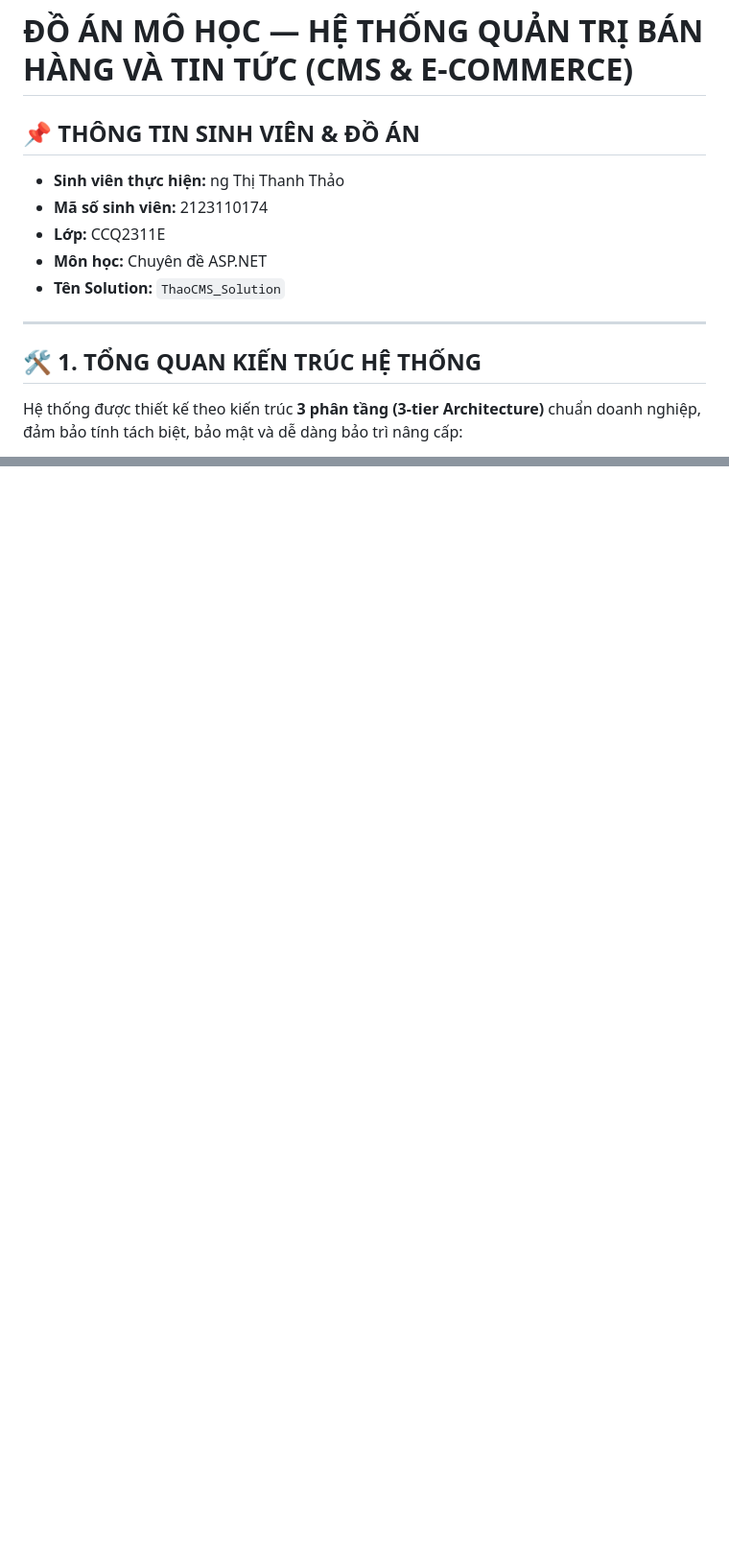
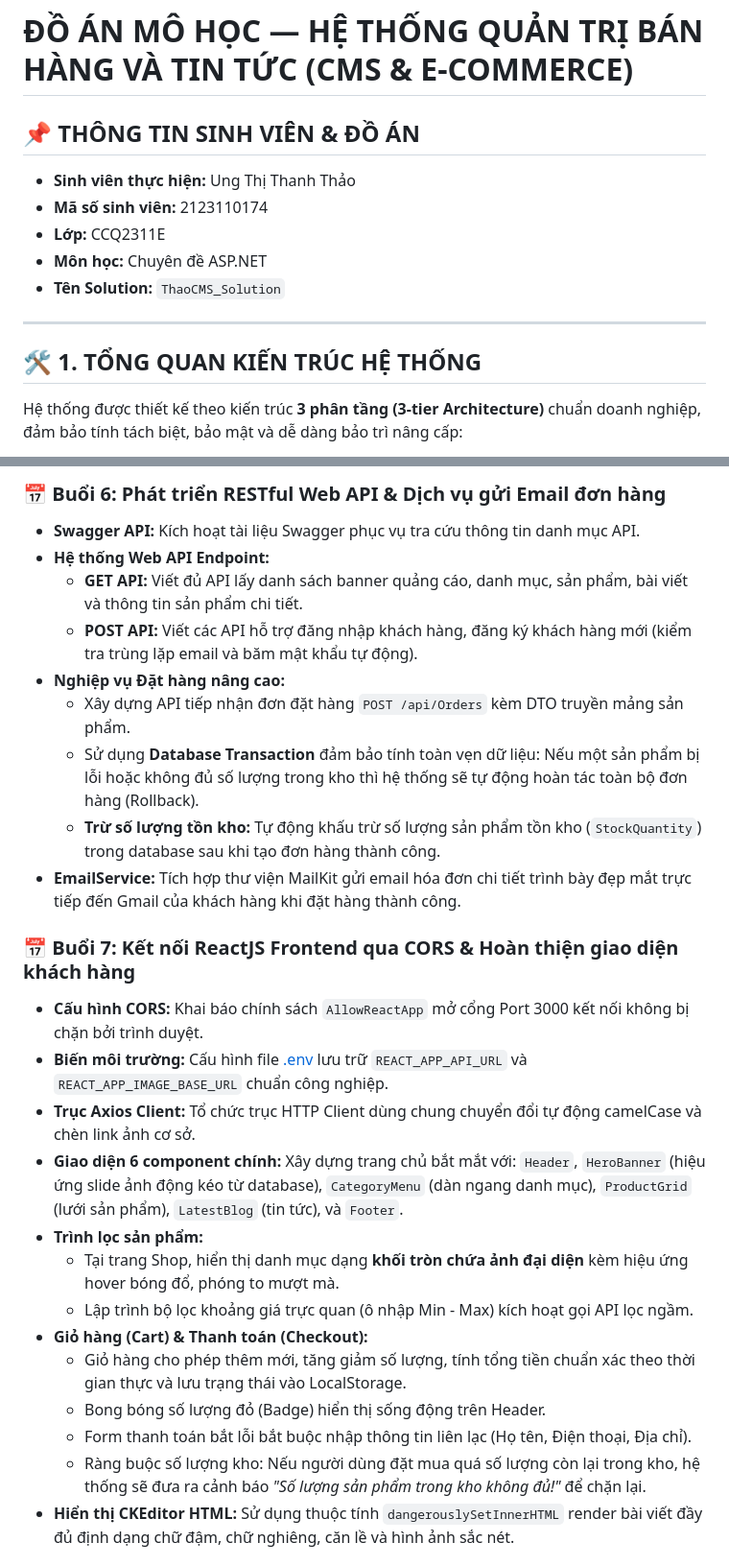
Before and after one commit to ungthithanhthao611-ui/ThaoCMS_Slution, a Markdown page: README.md, 2 parts joined by grey strips. Shown at 96% size. Rendered like a GitHub page; blank space fills up the shorter version.

````diff
--- a/README.md
+++ b/README.md
@@ -1,13 +1,17 @@
 # ĐỒ ÁN MÔ HỌC — HỆ THỐNG QUẢN TRỊ BÁN HÀNG VÀ TIN TỨC (CMS & E-COMMERCE)
+
 ## 📌 THÔNG TIN SINH VIÊN & ĐỒ ÁN
-* **Sinh viên thực hiện:** ng Thị Thanh Thảo
+* **Sinh viên thực hiện:** Ung Thị Thanh Thảo
 * **Mã số sinh viên:** 2123110174
 * **Lớp:** CCQ2311E
 * **Môn học:** Chuyên đề ASP.NET
 * **Tên Solution:** `ThaoCMS_Solution`
+
 ---
+
 ## 🛠️ 1. TỔNG QUAN KIẾN TRÚC HỆ THỐNG
 Hệ thống được thiết kế theo kiến trúc **3 phân tầng (3-tier Architecture)** chuẩn doanh nghiệp, đảm bảo tính tách biệt, bảo mật và dễ dàng bảo trì nâng cấp:
+
 ```mermaid
 graph TD
     A[cms.frontend - ReactJS SPA] -- Gọi HTTPS API / CORS --> B[CMS.Backend - ASP.NET Core API / MVC]
@@ -150,0 +92,26 @@ npm start
+### 📅 Buổi 6: Phát triển RESTful Web API & Dịch vụ gửi Email đơn hàng
+*   **Swagger API:** Kích hoạt tài liệu Swagger phục vụ tra cứu thông tin danh mục API.
+*   **Hệ thống Web API Endpoint:**
+    *   **GET API:** Viết đủ API lấy danh sách banner quảng cáo, danh mục, sản phẩm, bài viết và thông tin sản phẩm chi tiết.
+    *   **POST API:** Viết các API hỗ trợ đăng nhập khách hàng, đăng ký khách hàng mới (kiểm tra trùng lặp email và băm mật khẩu tự động).
+*   **Nghiệp vụ Đặt hàng nâng cao:**
+    *   Xây dựng API tiếp nhận đơn đặt hàng `POST /api/Orders` kèm DTO truyền mảng sản phẩm.
+    *   Sử dụng **Database Transaction** đảm bảo tính toàn vẹn dữ liệu: Nếu một sản phẩm bị lỗi hoặc không đủ số lượng trong kho thì hệ thống sẽ tự động hoàn tác toàn bộ đơn hàng (Rollback).
+    *   **Trừ số lượng tồn kho:** Tự động khấu trừ số lượng sản phẩm tồn kho (`StockQuantity`) trong database sau khi tạo đơn hàng thành công.
+*   **EmailService:** Tích hợp thư viện MailKit gửi email hóa đơn chi tiết trình bày đẹp mắt trực tiếp đến Gmail của khách hàng khi đặt hàng thành công.
+
+### 📅 Buổi 7: Kết nối ReactJS Frontend qua CORS & Hoàn thiện giao diện khách hàng
+*   **Cấu hình CORS:** Khai báo chính sách `AllowReactApp` mở cổng Port 3000 kết nối không bị chặn bởi trình duyệt.
+*   **Biến môi trường:** Cấu hình file [.env](file:///d:/asp/ThaoCMS_Solution/cms.frontend/.env) lưu trữ `REACT_APP_API_URL` và `REACT_APP_IMAGE_BASE_URL` chuẩn công nghiệp.
+*   **Trục Axios Client:** Tổ chức trục HTTP Client dùng chung chuyển đổi tự động camelCase và chèn link ảnh cơ sở.
+*   **Giao diện 6 component chính:** Xây dựng trang chủ bắt mắt với: `Header`, `HeroBanner` (hiệu ứng slide ảnh động kéo từ database), `CategoryMenu` (dàn ngang danh mục), `ProductGrid` (lưới sản phẩm), `LatestBlog` (tin tức), và `Footer`.
+*   **Trình lọc sản phẩm:**
+    *   Tại trang Shop, hiển thị danh mục dạng **khối tròn chứa ảnh đại diện** kèm hiệu ứng hover bóng đổ, phóng to mượt mà.
+    *   Lập trình bộ lọc khoảng giá trực quan (ô nhập Min - Max) kích hoạt gọi API lọc ngầm.
+*   **Giỏ hàng (Cart) & Thanh toán (Checkout):**
+    *   Giỏ hàng cho phép thêm mới, tăng giảm số lượng, tính tổng tiền chuẩn xác theo thời gian thực và lưu trạng thái vào LocalStorage.
+    *   Bong bóng số lượng đỏ (Badge) hiển thị sống động trên Header.
+    *   Form thanh toán bắt lỗi bắt buộc nhập thông tin liên lạc (Họ tên, Điện thoại, Địa chỉ).
+    *   Ràng buộc số lượng kho: Nếu người dùng đặt mua quá số lượng còn lại trong kho, hệ thống sẽ đưa ra cảnh báo *"Số lượng sản phẩm trong kho không đủ!"* để chặn lại.
+*   **Hiển thị CKEditor HTML:** Sử dụng thuộc tính `dangerouslySetInnerHTML` render bài viết đầy đủ định dạng chữ đậm, chữ nghiêng, căn lề và hình ảnh sắc nét.
+
````
Also changed, not shown: other parts of README.md (+117 -111 lines).
